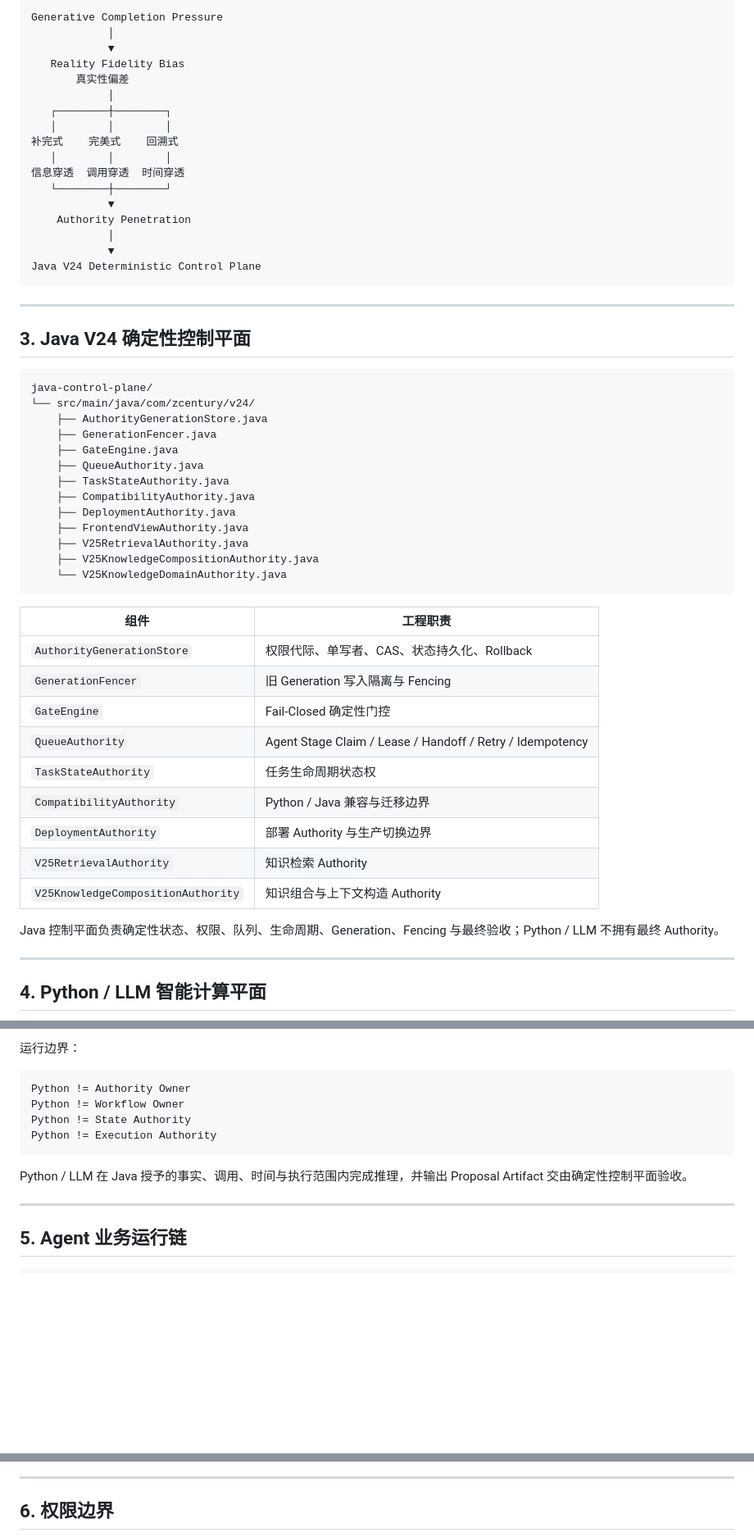
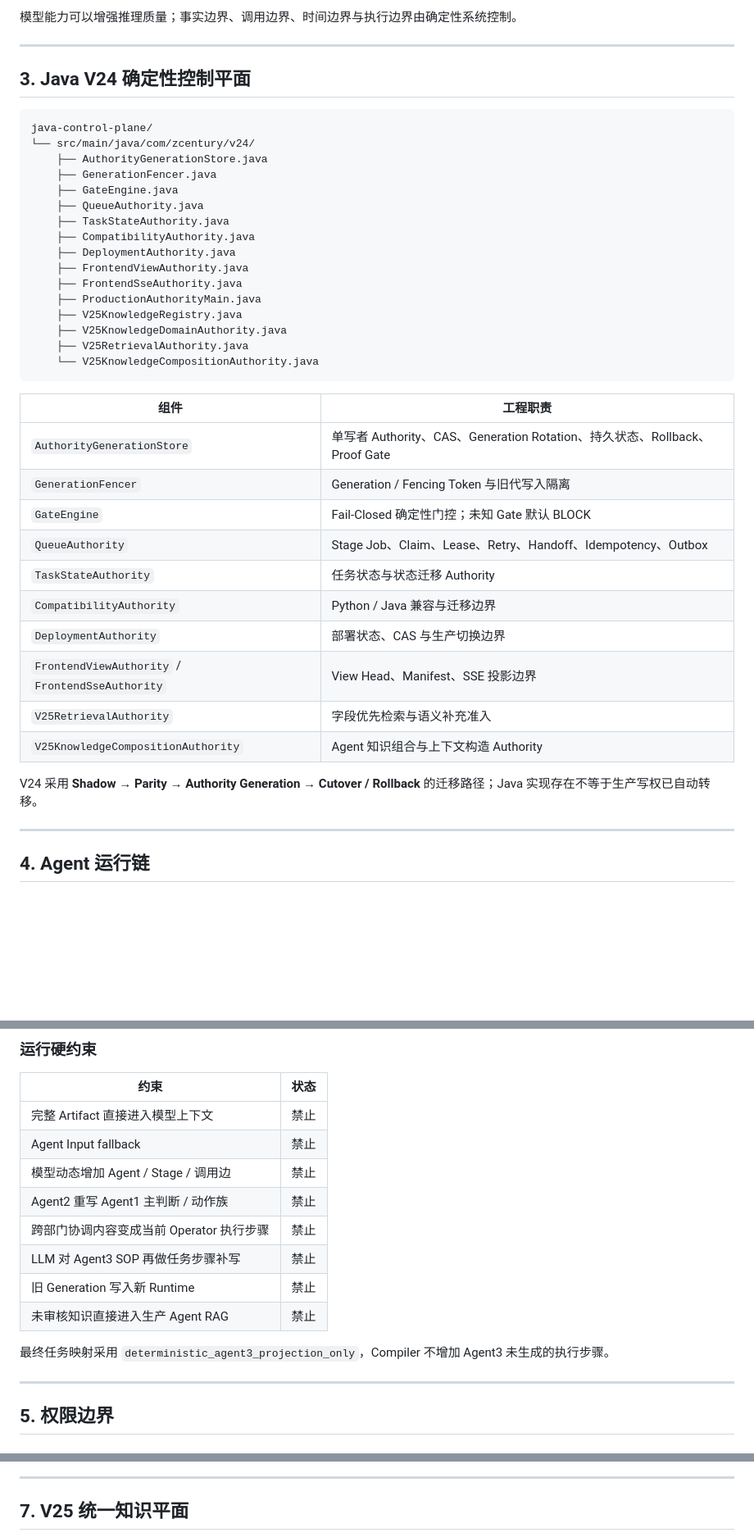
Before and after one commit to yu5-520/AI-e-commerce-assistant-Public-version, a Markdown page: README.md, 3 parts joined by grey strips. Shown at 82% size. GitHub-like rendering; blank space fills up the shorter version.

````diff
--- a/README.md
+++ b/README.md
@@ -67,23 +78,5 @@
 
-```text
-Generative Completion Pressure
-            │
-            ▼
-   Reality Fidelity Bias
-       真实性偏差
-            │
-   ┌────────┼────────┐
-   │        │        │
-补完式    完美式    回溯式
-   │        │        │
-信息穿透  调用穿透  时间穿透
-   └────────┼────────┘
-            ▼
-    Authority Penetration
-            │
-            ▼
-Java V24 Deterministic Control Plane
-```
+模型能力可以增强推理质量；事实边界、调用边界、时间边界与执行边界由确定性系统控制。
 
 ---
 
@@ -100,26 +93,30 @@ java-control-plane/
     ├── CompatibilityAuthority.java
     ├── DeploymentAuthority.java
     ├── FrontendViewAuthority.java
+    ├── FrontendSseAuthority.java
+    ├── ProductionAuthorityMain.java
+    ├── V25KnowledgeRegistry.java
+    ├── V25KnowledgeDomainAuthority.java
     ├── V25RetrievalAuthority.java
-    ├── V25KnowledgeCompositionAuthority.java
-    └── V25KnowledgeDomainAuthority.java
+    └── V25KnowledgeCompositionAuthority.java
 ```
 
 | 组件 | 工程职责 |
 | --- | --- |
-| `AuthorityGenerationStore` | 权限代际、单写者、CAS、状态持久化、Rollback |
-| `GenerationFencer` | 旧 Generation 写入隔离与 Fencing |
-| `GateEngine` | Fail-Closed 确定性门控 |
-| `QueueAuthority` | Agent Stage Claim / Lease / Handoff / Retry / Idempotency |
-| `TaskStateAuthority` | 任务生命周期状态权 |
+| `AuthorityGenerationStore` | 单写者 Authority、CAS、Generation Rotation、持久状态、Rollback、Proof Gate |
+| `GenerationFencer` | Generation / Fencing Token 与旧代写入隔离 |
+| `GateEngine` | Fail-Closed 确定性门控；未知 Gate 默认 BLOCK |
+| `QueueAuthority` | Stage Job、Claim、Lease、Retry、Handoff、Idempotency、Outbox |
+| `TaskStateAuthority` | 任务状态与状态迁移 Authority |
 | `CompatibilityAuthority` | Python / Java 兼容与迁移边界 |
-| `DeploymentAuthority` | 部署 Authority 与生产切换边界 |
-| `V25RetrievalAuthority` | 知识检索 Authority |
-| `V25KnowledgeCompositionAuthority` | 知识组合与上下文构造 Authority |
+| `DeploymentAuthority` | 部署状态、CAS 与生产切换边界 |
+| `FrontendViewAuthority` / `FrontendSseAuthority` | View Head、Manifest、SSE 投影边界 |
+| `V25RetrievalAuthority` | 字段优先检索与语义补充准入 |
+| `V25KnowledgeCompositionAuthority` | Agent 知识组合与上下文构造 Authority |
 
-Java 控制平面负责确定性状态、权限、队列、生命周期、Generation、Fencing 与最终验收；Python / LLM 不拥有最终 Authority。
+V24 采用 **Shadow → Parity → Authority Generation → Cutover / Rollback** 的迁移路径；Java 实现存在不等于生产写权已自动转移。
 
 ---
 
-## 4. Python / LLM 智能计算平面
+## 4. Agent 运行链
 
@@ -136,17 +135,21 @@ Semantic Reasoning
 ```
 
-运行边界：
+### 运行硬约束
 
-```text
-Python != Authority Owner
-Python != Workflow Owner
-Python != State Authority
-Python != Execution Authority
-```
+| 约束 | 状态 |
+| --- | --- |
+| 完整 Artifact 直接进入模型上下文 | 禁止 |
+| Agent Input fallback | 禁止 |
+| 模型动态增加 Agent / Stage / 调用边 | 禁止 |
+| Agent2 重写 Agent1 主判断 / 动作族 | 禁止 |
+| 跨部门协调内容变成当前 Operator 执行步骤 | 禁止 |
+| LLM 对 Agent3 SOP 再做任务步骤补写 | 禁止 |
+| 旧 Generation 写入新 Runtime | 禁止 |
+| 未审核知识直接进入生产 Agent RAG | 禁止 |
 
-Python / LLM 在 Java 授予的事实、调用、时间与执行范围内完成推理，并输出 Proposal Artifact 交由确定性控制平面验收。
+最终任务映射采用 `deterministic_agent3_projection_only`，Compiler 不增加 Agent3 未生成的执行步骤。
 
 ---
 
-## 5. Agent 业务运行链
+## 5. 权限边界
 
@@ -186,5 +241,5 @@ LLM 二次任务映射             : 禁止
 
 ---
 
-## 6. 权限边界
+## 7. V25 统一知识平面
 
````
Also changed, not shown: other parts of README.md (+231 -235 lines).
